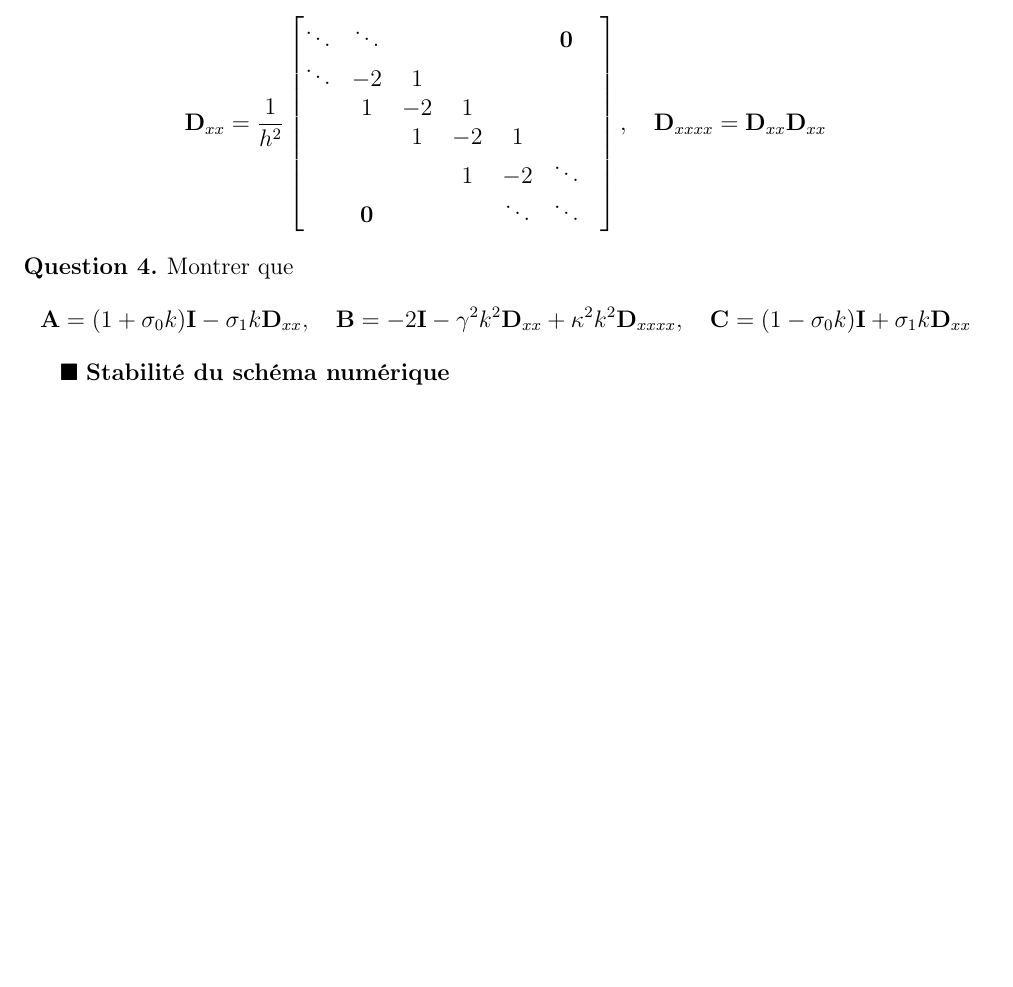
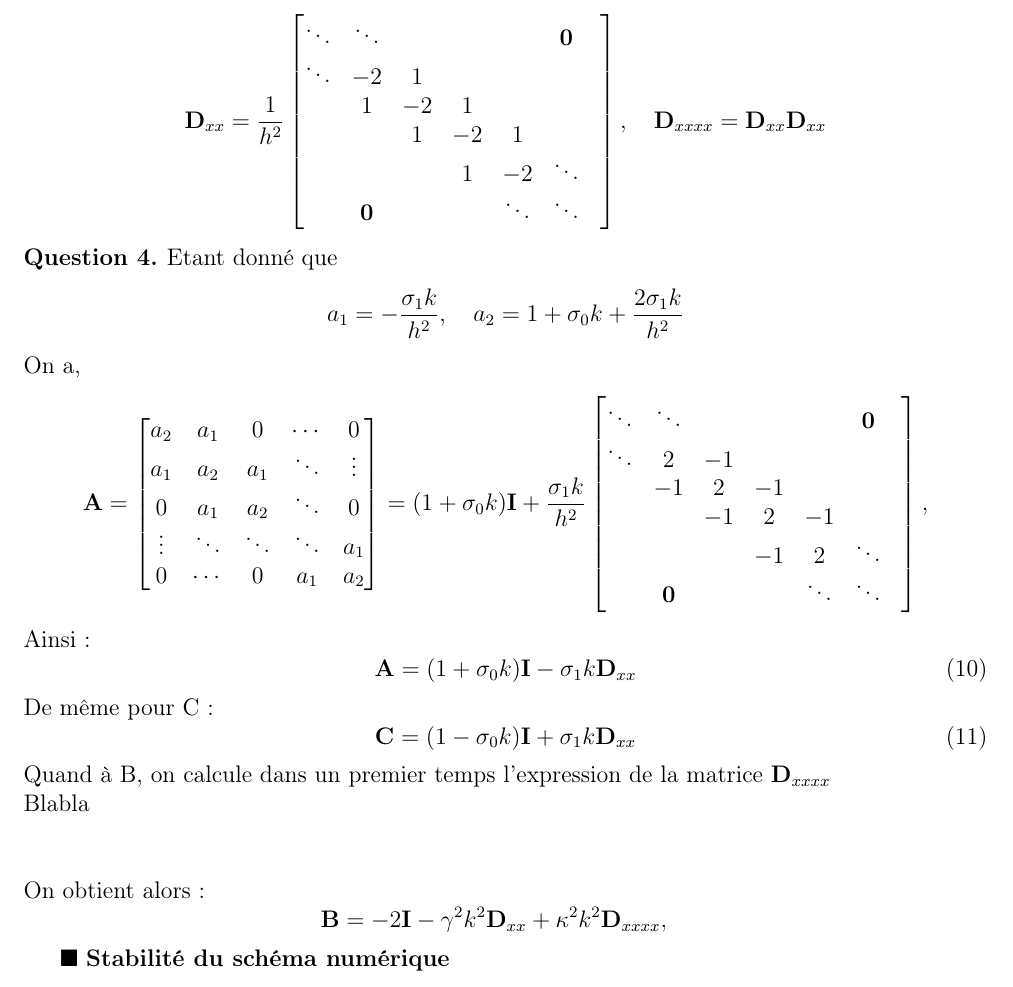
Before and after one commit to duleryr/MN, a LaTeX document (TP_MN_2015.tex): part of page 6 of 14, cut so that both start at the same text, the shorter picture padded with empty space. Compiled offline with pdfLaTeX.

Commit message:
Ajout début question 4

```diff
--- a/TP_MN_2015.tex
+++ b/TP_MN_2015.tex
@@ -476,7 +476,41 @@ La corde réelle est régie par l'équation aux dérivées partielles (EDP) suiv
 
 %--- Question 4 ---%
 
-  \question Montrer que $$\A=(1+\sigma_0 k)\mathbf{I}-\sigma_1 k \D_{xx}, \quad \B=-2\mathbf{I}-\gamma^2 k^2 \D_{xx}+\kappa^2 k^2\D_{xxxx}, \quad \C=(1-\sigma_0 k)\mathbf{I}+\sigma_1 k \D_{xx}$$
+  \question Etant donné que
+  \[
+    a_1=-\frac{\sigma_1 k}{h^2},\quad a_2=1+\sigma_0 k+\frac{2\sigma_1 k}{h^2}
+  \]
+  On a,
+  \[
+    \A=
+    \begin{bmatrix}
+      a_2 & a_1 & 0 & \cdots & 0 \\
+      a_1 & a_2 & a_1 & \ddots & \vdots \\
+      0 & a_1 & a_2 & \ddots  & 0 \\
+      \vdots & \ddots & \ddots & \ddots  & a_1 \\
+      0 & \cdots & 0 & a_1 & a_2  \\
+    \end{bmatrix} =
+    (1+\sigma_0 k)\mathbf{I} + \frac{\sigma_1 k}{h^2}
+    \begin{bmatrix}
+      \ddots & \ddots & & & & \mathbf{0}  & \\
+      \ddots & 2 & -1 & & & & \\
+      & -1 & 2 & -1 & & & \\
+      & & -1 & 2 & -1 & & \\
+      & & & -1 & 2 & \ddots \\
+      & \mathbf{0} & & & \ddots & \ddots
+    \end{bmatrix},
+  \]
+  Ainsi : \begin{equation}\A=(1+\sigma_0 k)\mathbf{I}-\sigma_1 k \D_{xx}\end{equation}
+
+  De même pour C :  \begin{equation}\C=(1-\sigma_0 k)\mathbf{I}+\sigma_1 k \D_{xx}\end{equation}
+
+  Quand à B, on calcule dans un premier temps l'expression de la matrice $\D_{xxxx}$
+
+  Blabla
+
+  ~\\\\
+  On obtient alors :
+ $$ \B=-2\mathbf{I}-\gamma^2 k^2 \D_{xx}+\kappa^2 k^2\D_{xxxx}, \quad $$
 
 %--- Fin Question 4 ---%
 
```
Also changed, not shown: TP_MN_2015.pdf, TP_MN_2015.tex (4 more changed lines).
